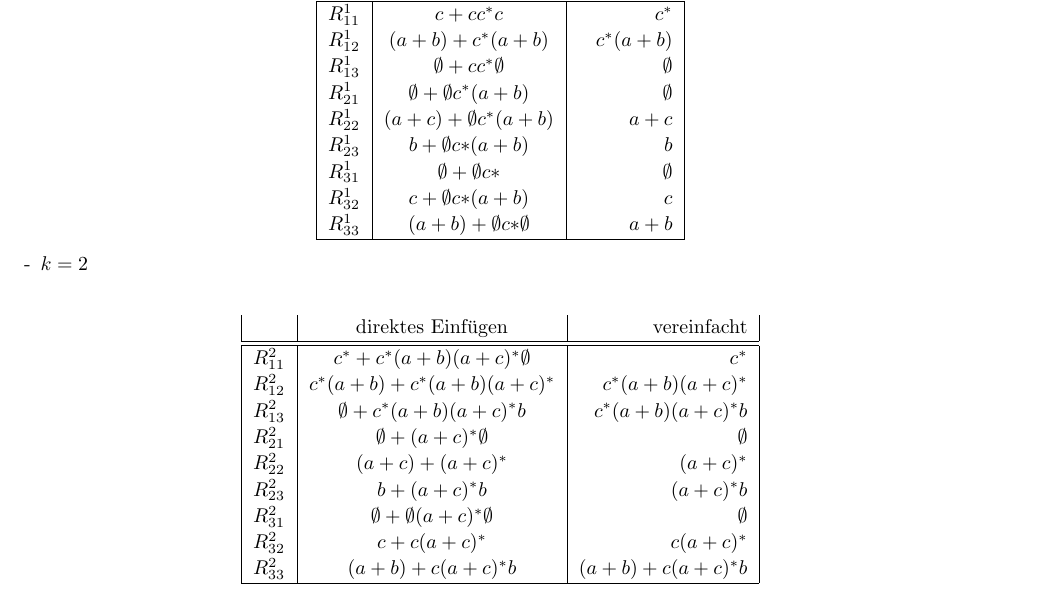
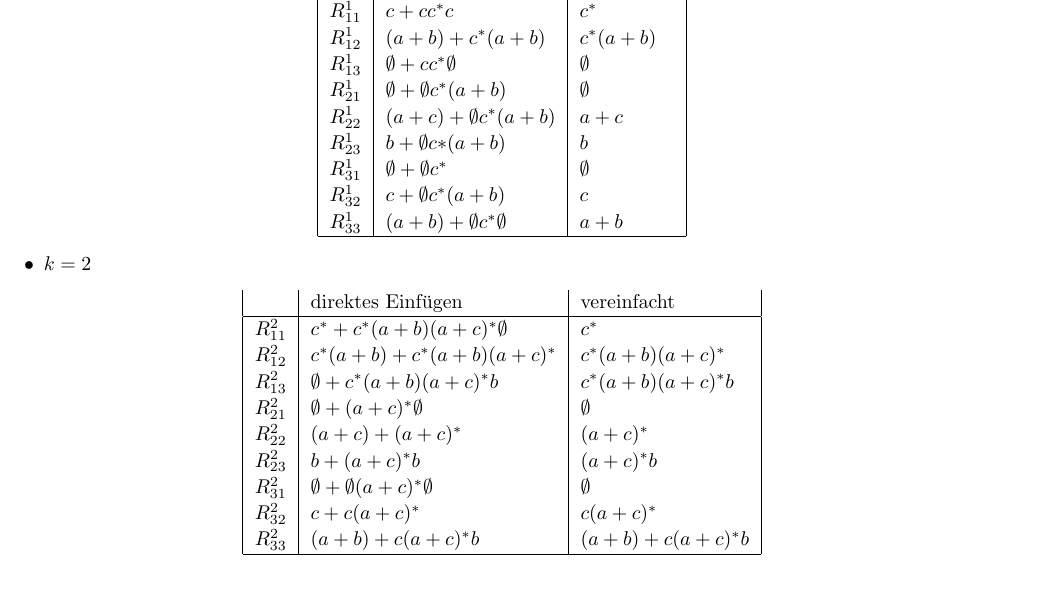
Before and after one commit to bimmlerd/ThInfExercises, a LaTeX document (SS2/SS2.tex): part of page 4 of 5 before the commit and part of page 4 of 4 after it, cut so that both start at the same text. Compiled offline with pdfLaTeX.

Commit message:
merge and fix layout

```diff
--- a/SS2/SS2.tex
+++ b/SS2/SS2.tex
@@ -470,18 +469,17 @@ Dazu gehen wir Schritt für Schritt vor. \\
 			\(R_{21}^1 \) & \( \emptyset +  \emptyset c^{*}(a+b)\) & \(\emptyset\) \\
 			\(R_{22}^1 \) & \( (a+c) + \emptyset c^{*} (a+b)\) & \(a+c\) \\
 			\(R_{23}^1 \) & \(  b + \emptyset c{*}(a+b)\) & \( b\)     \\
-			\(R_{31}^1 \) & \( \emptyset + \emptyset c{*}\) & \( \emptyset\) \\
-			\(R_{32}^1 \) & \( c + \emptyset c{*} (a+b)\) & \( c \)  \\
-			\(R_{33}^1 \) & \( (a + b) + \emptyset c{*} \emptyset \) & \( a + b \) \\
+			\(R_{31}^1 \) & \( \emptyset + \emptyset c^{*}\) & \( \emptyset\) \\
+			\(R_{32}^1 \) & \( c + \emptyset c^{*} (a+b)\) & \( c \)  \\
+			\(R_{33}^1 \) & \( (a + b) + \emptyset c^{*} \emptyset \) & \( a + b \) \\
 			\hline
 		\end{tabular}
 		\end{center}
 	\item \(k = 2\)
-	\\
 		\begin{center}
-		\begin {tabular}{|l|c|r|}
+		\begin {tabular}{|l|l|l|}
 			& direktes Einfügen & vereinfacht \\
-			\hline \hline
+			\hline
 			\(R_{11}^2 \) & \(c^{*} + c^{*}(a+b)(a+c)^{*} \emptyset \) & \( c^{*} \) \\
 			\(R_{12}^2 \) & \( c^{*}(a + b) + c^{*} (a + b)(a+c)^{*} \) & \(c^{*}(a+b)(a+c)^{*} \) \\
 			\(R_{13}^2 \) & \( \emptyset + c^{*}(a+b)(a+c)^{*}b\) & \( c^{*}(a+b)(a+c)^{*}b\) \\
```
Also changed, not shown: SS2/SS2.pdf, SS2/SS2.tex (16 more changed lines).
